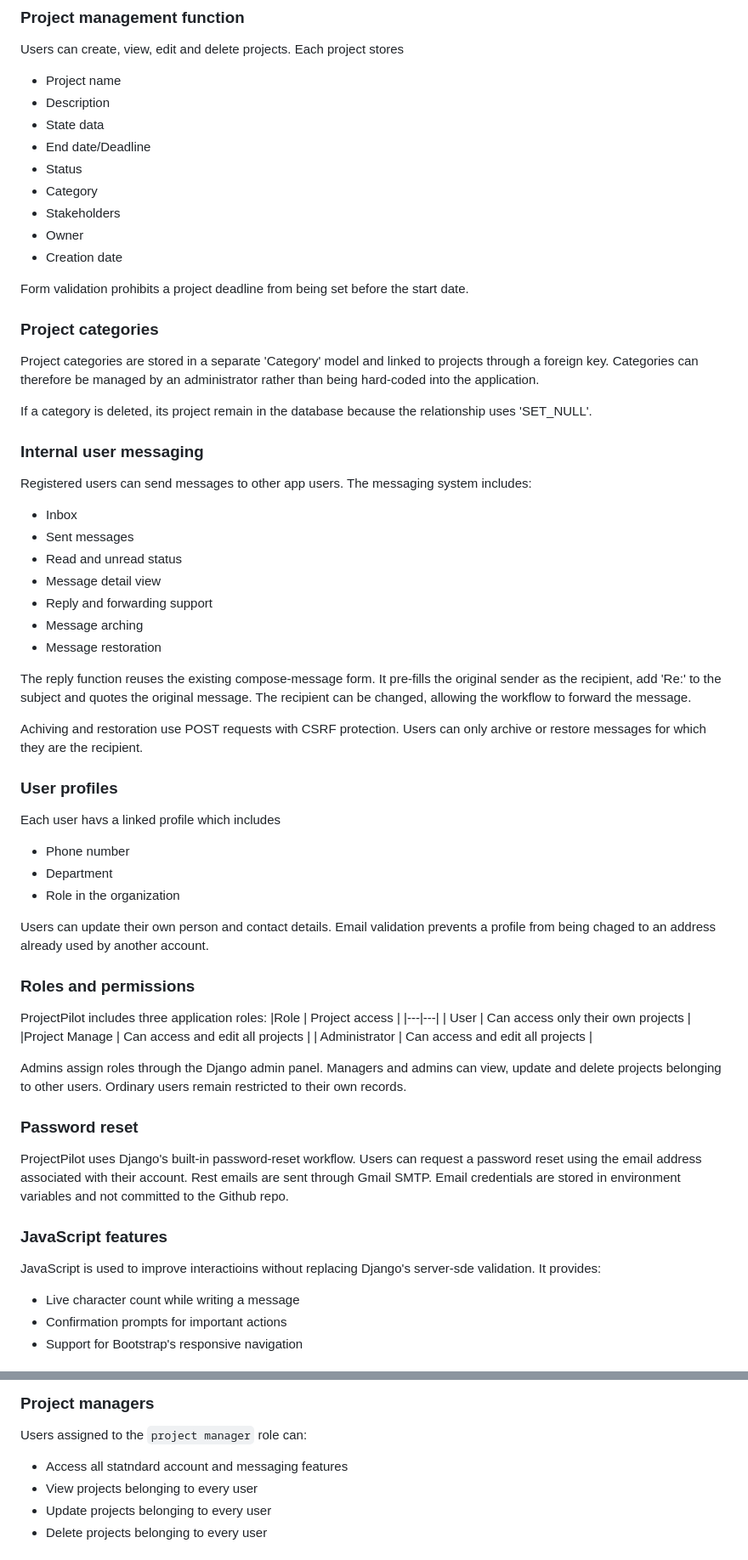
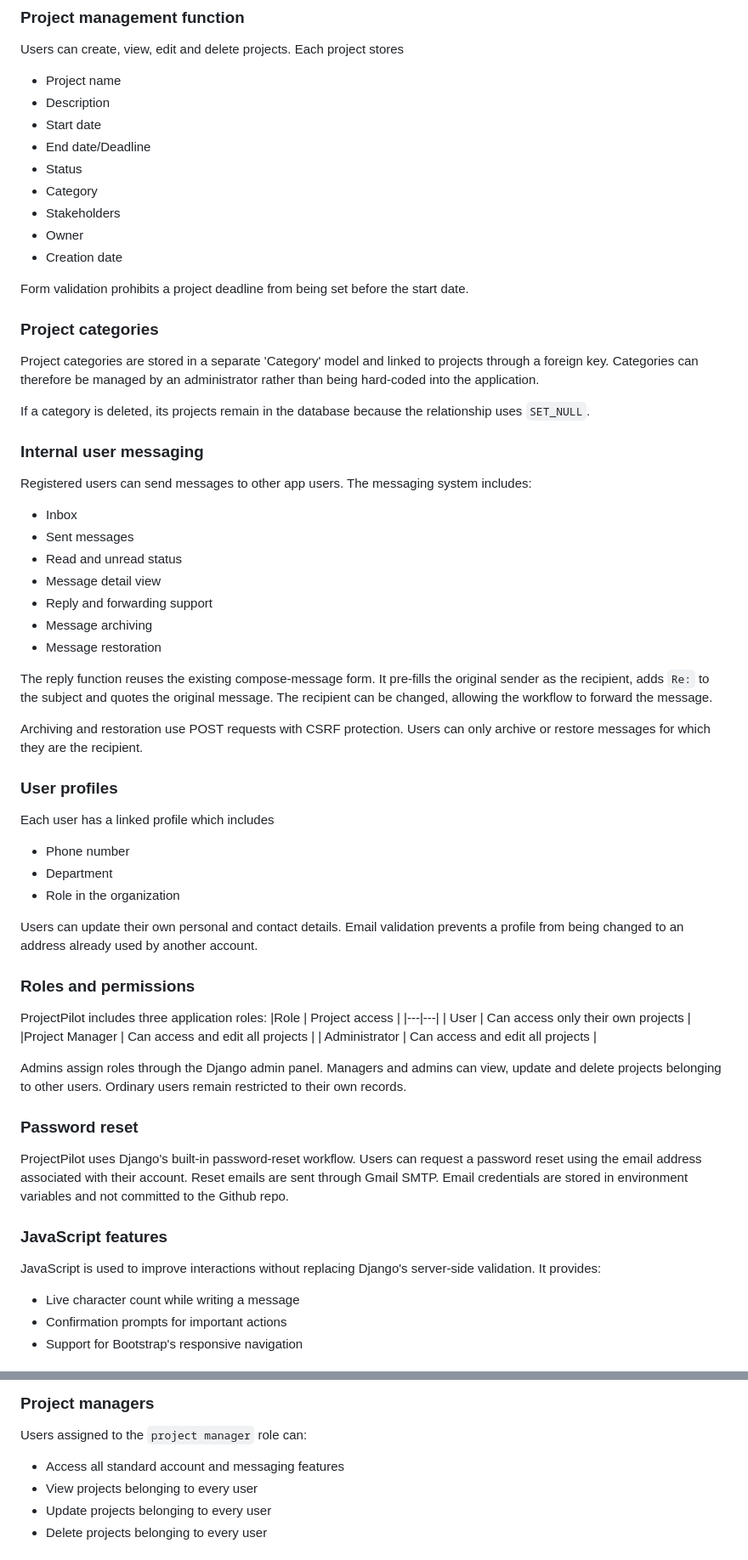
Before and after one commit to ScriptusDigital/Frameworks_Assignment, a Markdown page: README.md, 2 parts joined by grey strips. Shown at 85% size. Rendered like a GitHub page.

```diff
--- a/README.md
+++ b/README.md
@@ -27,7 +27,7 @@ Users can register with a username, email address and password. Passwords are se
 Users can create, view, edit and delete projects. Each project stores
 - Project name
 - Description
-- State data
+- Start date
 - End date/Deadline
 - Status
 - Category
@@ -40,7 +40,7 @@ Form validation prohibits a project deadline from being set before the start dat
 ### Project categories
 Project categories are stored in a separate 'Category' model and linked to projects through a foreign key. Categories can therefore be managed by an administrator rather than being hard-coded into the application.
 
-If a category is deleted, its project remain in the database because the relationship uses 'SET_NULL'.
+If a category is deleted, its projects remain in the database because the relationship uses `SET_NULL`.
 
 ### Internal user messaging
 Registered users can send messages to other app users. The messaging system includes:
@@ -49,36 +49,36 @@ Registered users can send messages to other app users. The messaging system incl
 - Read and unread status
 - Message detail view
 - Reply and forwarding support
-- Message arching
+- Message archiving
 - Message restoration
 
-The reply function reuses the existing compose-message form. It pre-fills the original sender as the recipient, add 'Re:' to the subject and quotes the original message. The recipient can be changed, allowing the workflow to forward the message.
+The reply function reuses the existing compose-message form. It pre-fills the original sender as the recipient, adds `Re:` to the subject and quotes the original message. The recipient can be changed, allowing the workflow to forward the message.
 
-Achiving and restoration use POST requests with CSRF protection. Users can only archive or restore messages for which they are the recipient.
+Archiving and restoration use POST requests with CSRF protection. Users can only archive or restore messages for which they are the recipient.
 
 ### User profiles
-Each user havs a linked profile which includes
+Each user has a linked profile which includes
 - Phone number
 - Department
 - Role in the organization
 
-Users can update their own person and contact details. Email validation prevents a profile from being chaged to an address already used by another account.
+Users can update their own personal and contact details. Email validation prevents a profile from being changed to an address already used by another account.
 
 ### Roles and permissions
 ProjectPilot includes three application roles:
 |Role | Project access |
 |---|---|
 | User | Can access only their own projects |
-|Project Manage | Can access and edit all projects |
+|Project Manager | Can access and edit all projects |
 | Administrator | Can access and edit all projects |
 
 Admins assign roles through the Django admin panel. Managers and admins can view, update and delete projects belonging to other users. Ordinary users remain restricted to their own records.
 
 ### Password reset
-ProjectPilot uses Django's built-in password-reset workflow. Users can request a password reset using the email address associated with their account. Rest emails are sent through Gmail SMTP. Email credentials are stored in environment variables and not committed to the Github repo.
+ProjectPilot uses Django's built-in password-reset workflow. Users can request a password reset using the email address associated with their account. Reset emails are sent through Gmail SMTP. Email credentials are stored in environment variables and not committed to the Github repo.
 
 ### JavaScript features
-JavaScript is used to improve interactioins without replacing Django's server-sde validation. It provides:
+JavaScript is used to improve interactions without replacing Django's server-side validation. It provides:
 - Live character count while writing a message
 - Confirmation prompts for important actions
 - Support for Bootstrap's responsive navigation
@@ -179,7 +183,7 @@ Authenticated userd with the standard `user` role can:
 ### Project managers
 
 Users assigned to the `project manager` role  can:
-- Access all statndard account and messaging features
+- Access all standard account and messaging features
 - View projects belonging to every user
 - Update projects belonging to every user
 - Delete projects belonging to every user
```
Also changed, not shown: other parts of README.md (+31 -26 lines).
